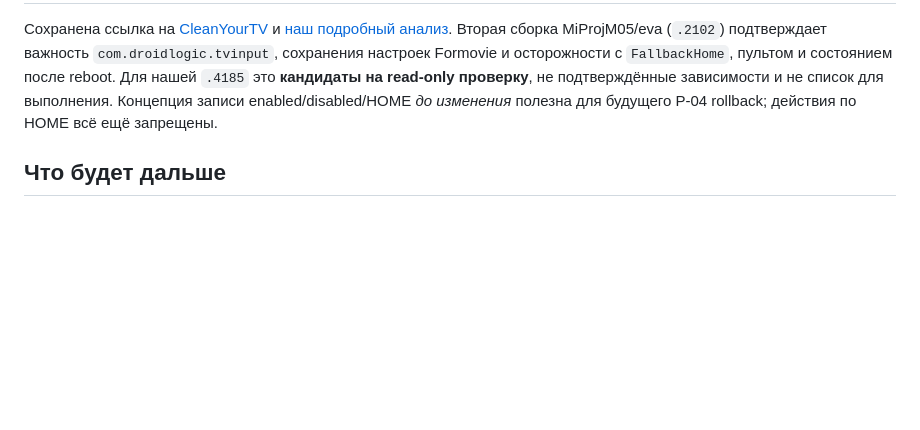
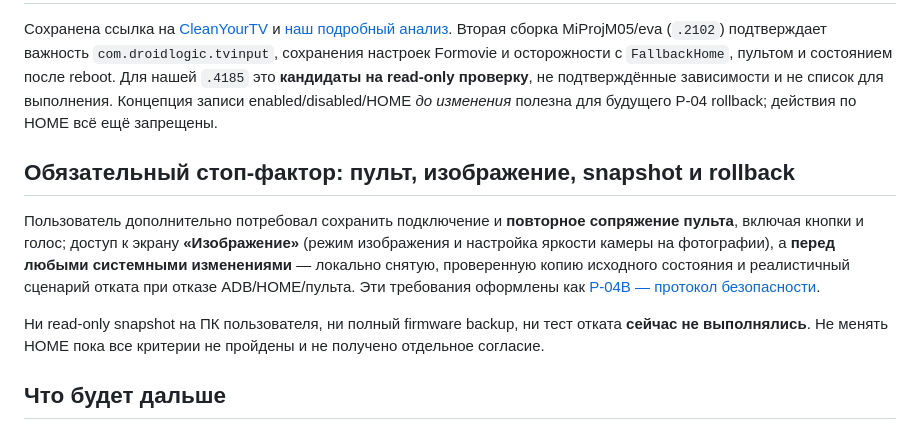
Before and after one commit to panasenkof/FreeMyProjector, a Markdown page: docs/P04_HOME_SAFETY_AUDIT.md, the part around the change. Rendered like a GitHub page; blank space fills up the shorter version.

Commit message:
docs(p04): require remote pairing, image modes, backup and recovery before HOME

```diff
--- a/docs/P04_HOME_SAFETY_AUDIT.md
+++ b/docs/P04_HOME_SAFETY_AUDIT.md
@@ -112,6 +112,12 @@ $pattern = '(?i)(xiaomi|miui|mitv|fengmi|focus|keystone|projector|calib|optical|
 
 Сохранена ссылка на [CleanYourTV](https://github.com/Gathin23/cleanyourtv/tree/main/examples/formovie-mprojm05) и [наш подробный анализ](CLEANYOURTV_MIPROJM05_RESEARCH.md). Вторая сборка MiProjM05/eva (`.2102`) подтверждает важность `com.droidlogic.tvinput`, сохранения настроек Formovie и осторожности с `FallbackHome`, пультом и состоянием после reboot. Для нашей `.4185` это **кандидаты на read-only проверку**, не подтверждённые зависимости и не список для выполнения. Концепция записи enabled/disabled/HOME *до изменения* полезна для будущего P-04 rollback; действия по HOME всё ещё запрещены.
 
+## Обязательный стоп-фактор: пульт, изображение, snapshot и rollback
+
+Пользователь дополнительно потребовал сохранить подключение и **повторное сопряжение пульта**, включая кнопки и голос; доступ к экрану **«Изображение»** (режим изображения и настройка яркости камеры на фотографии), а **перед любыми системными изменениями** — локально снятую, проверенную копию исходного состояния и реалистичный сценарий отката при отказе ADB/HOME/пульта. Эти требования оформлены как [P-04B — протокол безопасности](MIPROJM05_BACKUP_REMOTE_PICTURE_ROLLBACK.md).
+
+Ни read-only snapshot на ПК пользователя, ни полный firmware backup, ни тест отката **сейчас не выполнялись**. Не менять HOME пока все критерии не пройдены и не получено отдельное согласие.
+
 ## Что будет дальше
 Сверяем кандидатов с текущим `HomeMode.PROTECTED` и логикой `targets`, выясняем реальное назначение OEM компонентов, проектируем Android 9 rollback. Первый допустимый тест нового приложения — запуск **как обычного приложения без смены HOME** в отдельном согласованном P-05. Новый подписанный релиз после PR #7 понадобится отдельно: `v0.1.0` был собран до переноса upstream ADB-исправления.
 
```
